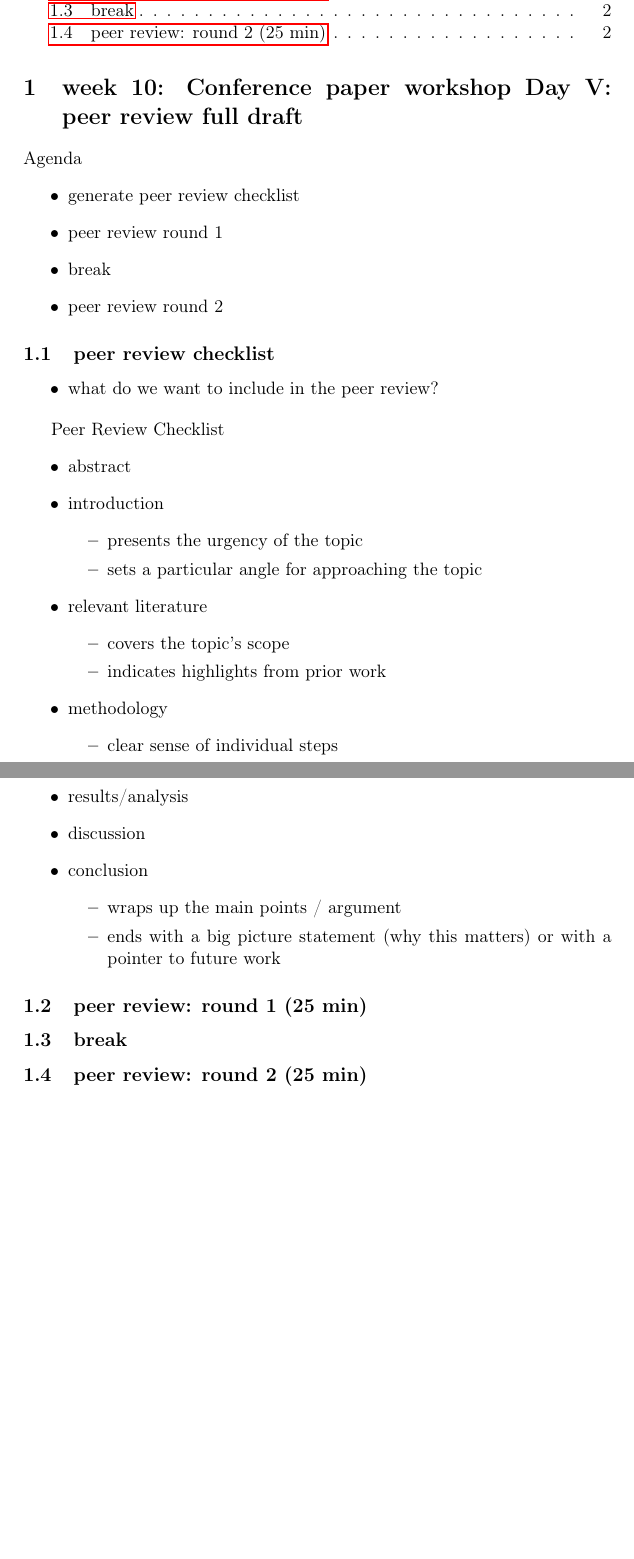
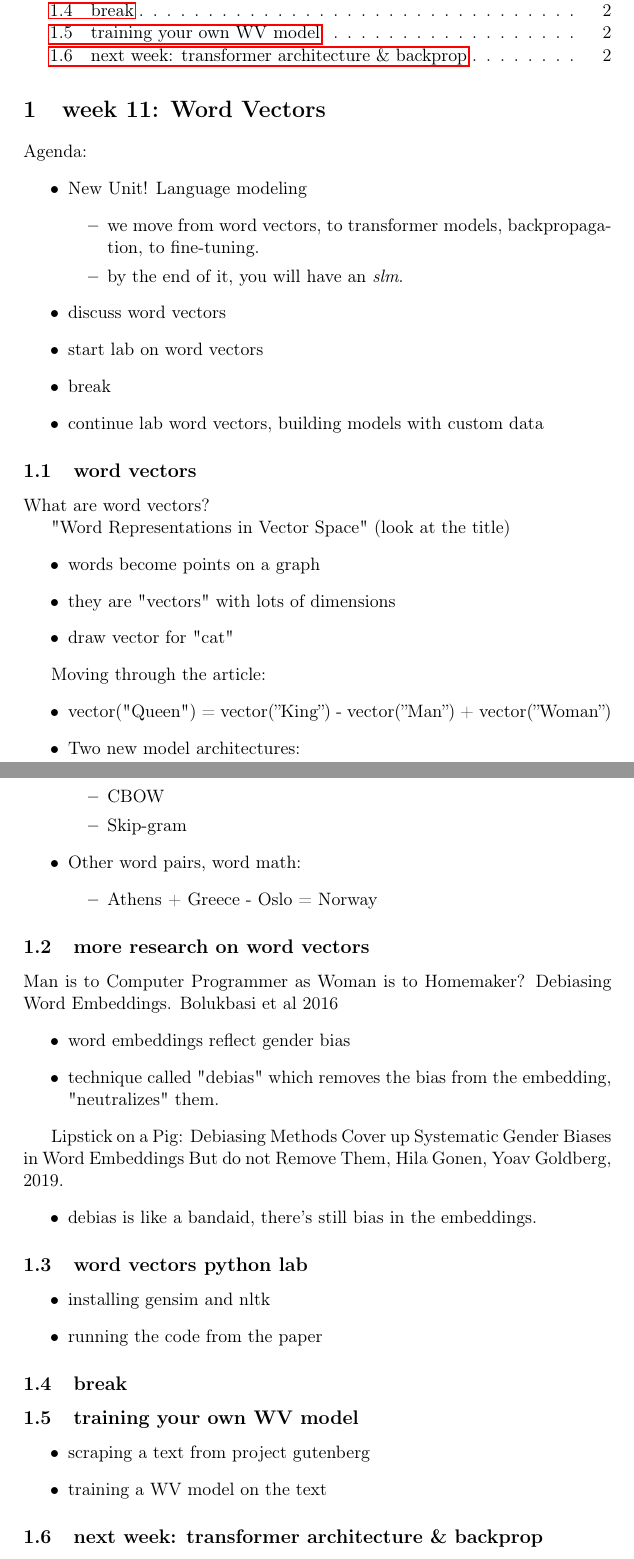
Before and after one commit to gofilipa/656, a LaTeX document (plans.tex): two parts of pages 1 and 2 of 2, joined at a grey line, cut so that both start at the same text, the shorter picture padded with empty space. Compiled offline with pdfLaTeX.

Commit message:
adding class notebook

```diff
--- a/plans.tex
+++ b/plans.tex
@@ -26,55 +26,81 @@
 
 \tableofcontents
 
-\section{week 10: Conference paper workshop Day V: peer review full draft}
-\label{sec:orga658d1a}
-Agenda
+\section{week 11: Word Vectors}
+\label{sec:orgb4ae660}
+Agenda:
 \begin{itemize}
-\item generate peer review checklist
-\item peer review round 1
+\item New Unit! Language modeling
+\begin{itemize}
+\item we move from word vectors, to transformer models, backpropagation,
+to fine-tuning.
+\item by the end of it, you will have an \emph{slm}.
+\end{itemize}
+\item discuss word vectors
+\item start lab on word vectors
 \item break
-\item peer review round 2
+\item continue lab word vectors, building models with custom data
 \end{itemize}
 
-\subsection{peer review checklist}
-\label{sec:orga75d3a1}
+\subsection{word vectors}
+\label{sec:orgb665e8c}
+What are word vectors?
+
+"Word Representations in Vector Space" (look at the title)
 \begin{itemize}
-\item what do we want to include in the peer review?
+\item words become points on a graph
+\item they are "vectors" with lots of dimensions
+\item draw vector for "cat"
 \end{itemize}
 
-Peer Review Checklist
+Moving through the article:
 \begin{itemize}
-\item abstract
-\item introduction
+\item vector("Queen") = vector(”King”) - vector(”Man”) + vector(”Woman”)
+\item Two new model architectures:
 \begin{itemize}
-\item presents the urgency of the topic
-\item sets a particular angle for approaching the topic
+\item CBOW
+\item Skip-gram
 \end{itemize}
-\item relevant literature
+\item Other word pairs, word math:
 \begin{itemize}
-\item covers the topic's scope
-\item indicates highlights from prior work
-\end{itemize}
-\item methodology
-\begin{itemize}
-\item clear sense of individual steps
-\end{itemize}
-\item results/analysis
-\item discussion
-\item conclusion
-\begin{itemize}
-\item wraps up the main points / argument
-\item ends with a big picture statement (why this matters) or with a
-pointer to future work
+\item Athens + Greece - Oslo = Norway
 \end{itemize}
 \end{itemize}
 
-\subsection{peer review: round 1 (25 min)}
-\label{sec:orgea9e283}
+\subsection{more research on word vectors}
+\label{sec:org6e160f3}
+Man is to Computer Programmer as Woman is to Homemaker? Debiasing Word
+Embeddings. Bolukbasi et al 2016
+\begin{itemize}
+\item word embeddings reflect gender bias
+\item technique called "debias" which removes the bias from the embedding,
+"neutralizes" them.
+\end{itemize}
+
+Lipstick on a Pig: Debiasing Methods Cover up Systematic Gender Biases
+in Word Embeddings But do not Remove Them, Hila Gonen, Yoav
+Goldberg, 2019.
+\begin{itemize}
+\item debias is like a bandaid, there's still bias in the embeddings.
+\end{itemize}
+
+\subsection{word vectors python lab}
+\label{sec:org64b3f5d}
+\begin{itemize}
+\item installing gensim and nltk
+\item running the code from the paper
+\end{itemize}
 
 \subsection{break}
-\label{sec:org0319bad}
+\label{sec:org7ebbaaf}
 
-\subsection{peer review: round 2 (25 min)}
-\label{sec:orge5b6ac2}
+\subsection{training your own WV model}
+\label{sec:org4153fa3}
+\begin{itemize}
+\item scraping a text from project gutenberg
+\item training a WV model on the text
+\end{itemize}
+
+\subsection{next week: transformer architecture \& backprop}
+\label{sec:org6f7f3e9}
 \end{document}
```
Also changed, not shown: plans.pdf, plans.tex (2 more changed lines), 1 other file.
